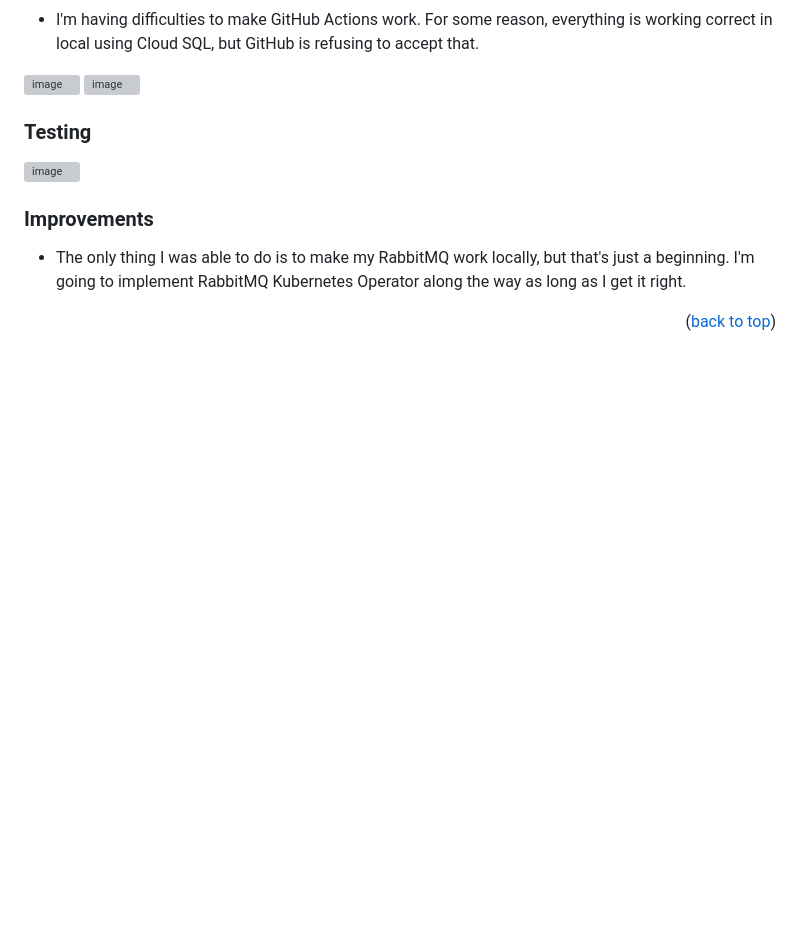
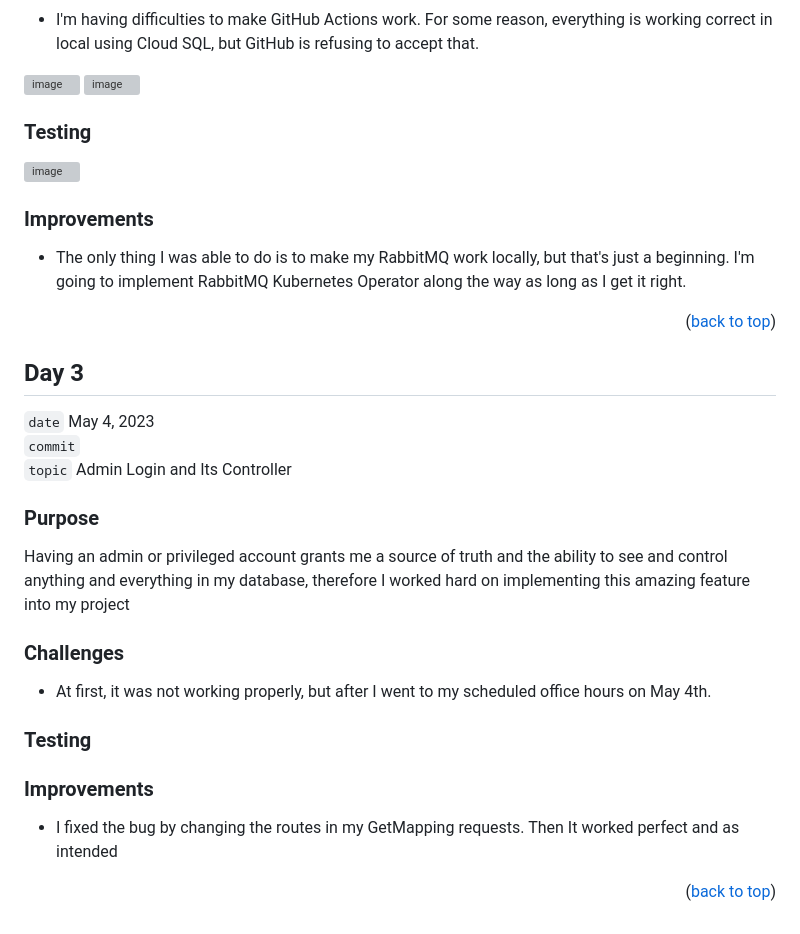
Before and after one commit to shohinsan/starbucks-enterprise-n-tier, a Markdown page: JOURNAL.md, the part around the change printed below. Drawn GitHub-style; blank space fills up the shorter version; grey boxes are pictures that could not be loaded.

Commit message:
day-3-journal
i have implemented Admin Dashboard working and put the right routing to switch to Cashier page

```diff
--- a/JOURNAL.md
+++ b/JOURNAL.md
@@ -95,6 +95,28 @@ I'm willing to make GitHub actions work because I want to reduce manual errors a
 
 <p align="right">(<a href="#readme-top">back to top</a>)</p>
 
+## Day 3
+
+`date` May 4, 2023
+<br />
+`commit`
+<br />
+`topic` Admin Login and Its Controller
+
+### Purpose
+
+Having an admin or privileged account grants me a source of truth and the ability to see and control anything and everything in my database, therefore I worked hard on implementing this amazing feature into my project
+
+### Challenges
+* At first, it was not working properly, but after I went to my scheduled office hours on May 4th.
+### Testing
+
+
+### Improvements
+* I fixed the bug by changing the routes in my GetMapping requests. Then It worked perfect and as intended
+
+<p align="right">(<a href="#readme-top">back to top</a>)</p>
+
 
 <!-- MARKDOWN LINKS & IMAGES -->
 <!-- https://www.markdownguide.org/basic-syntax/#reference-style-links -->
```
Also changed, not shown: other parts of JOURNAL.md (+1 -1 lines).
